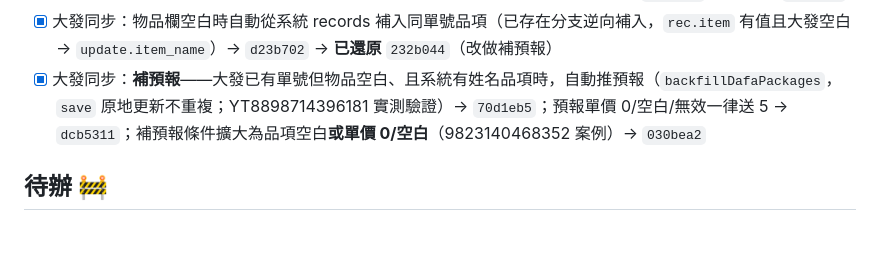
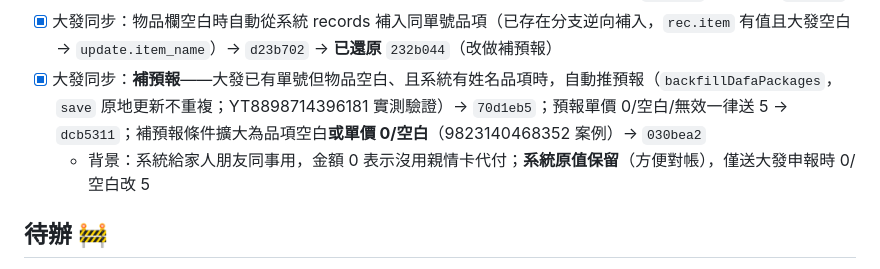
Before and after one commit to ialyanny/taobao-shipment, a Markdown page: AGENTS.md, the part around the change. GitHub-like rendering; blank space fills up the shorter version.

Commit message:
docs: amount 0 means no family-card payment; keep system value, send 5 to dafa only

```diff
--- a/AGENTS.md
+++ b/AGENTS.md
@@ -24,6 +24,7 @@
 - [x] 淘寶導入直接掛到**登入者名下**、品項截**前 10 字**、金額自動帶入（不再走待認領）→ `700fe57` → **已移除** `47fe982`
 - [x] 大發同步：物品欄空白時自動從系統 records 補入同單號品項（已存在分支逆向補入，`rec.item` 有值且大發空白 → `update.item_name`）→ `d23b702` → **已還原** `232b044`（改做補預報）
 - [x] 大發同步：**補預報**——大發已有單號但物品空白、且系統有姓名品項時，自動推預報（`backfillDafaPackages`，`save` 原地更新不重複；YT8898714396181 實測驗證）→ `70d1eb5`；預報單價 0/空白/無效一律送 5 → `dcb5311`；補預報條件擴大為品項空白**或單價 0/空白**（9823140468352 案例）→ `030bea2`
+  - 背景：系統給家人朋友同事用，金額 0 表示沒用親情卡代付；**系統原值保留**（方便對帳），僅送大發申報時 0/空白改 5
 
 ## 待辦 🚧
 
```
